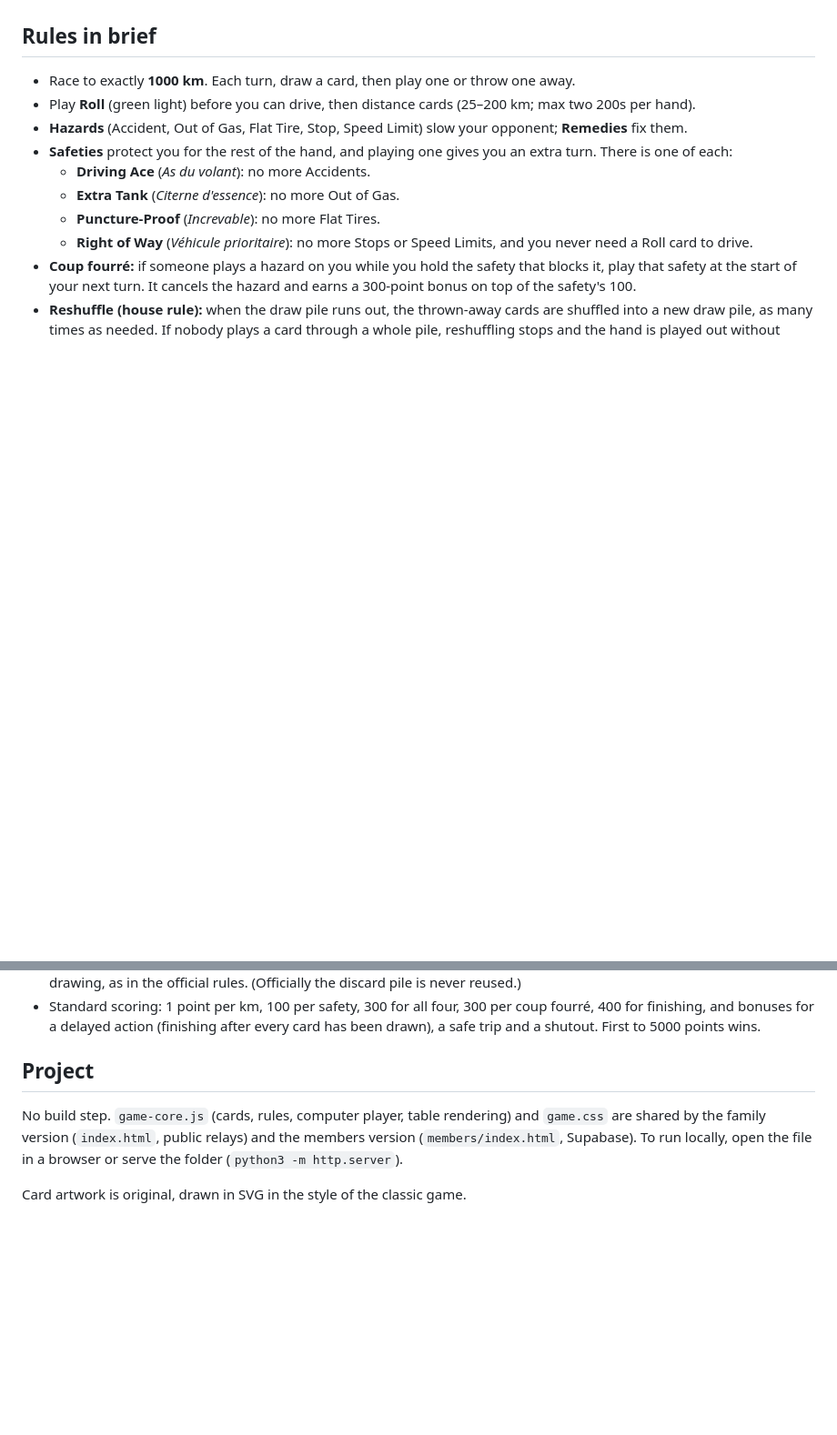
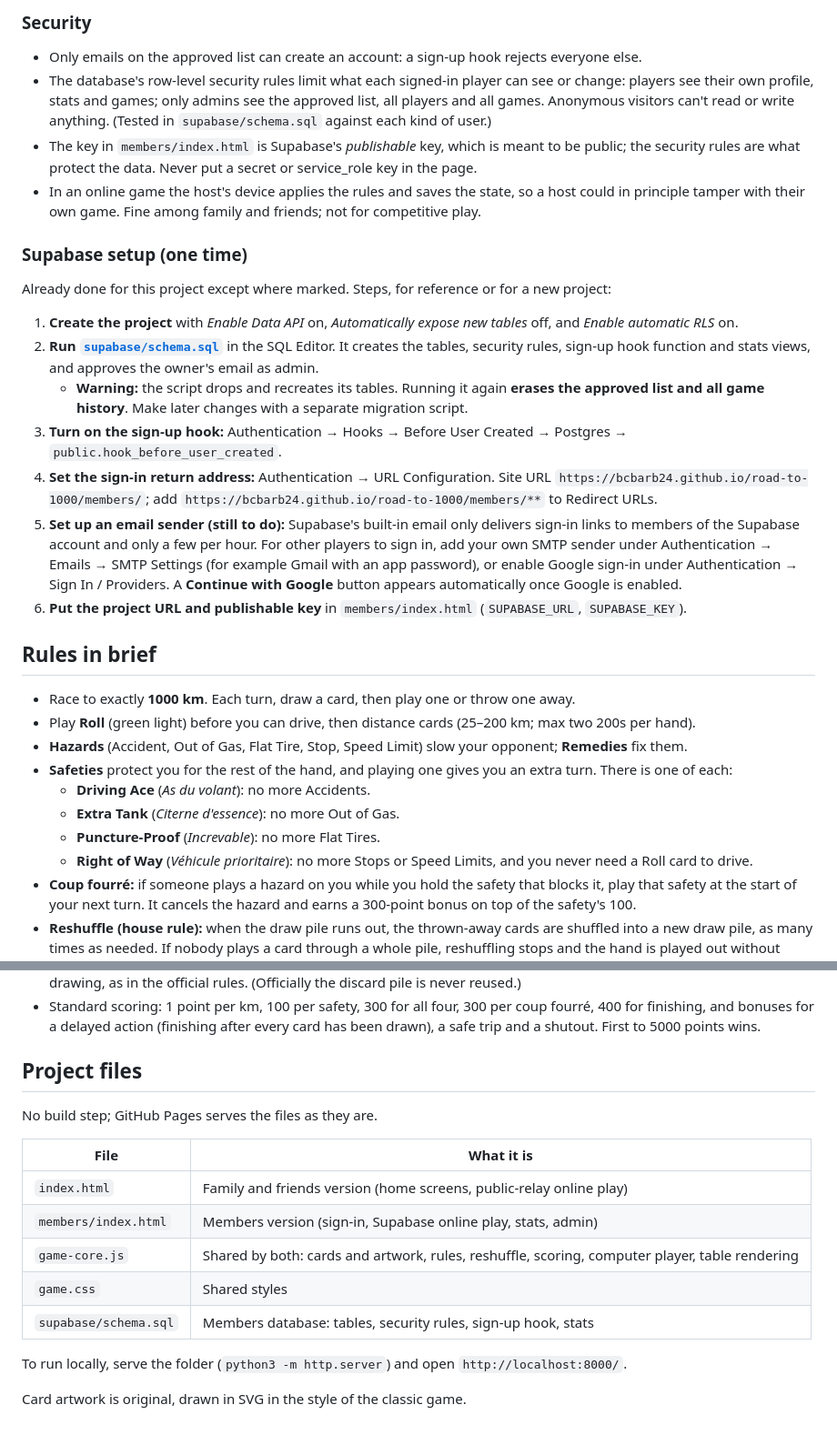
Before and after one commit to bcbarb24/road-to-1000, a Markdown page: README.md, 2 parts joined by grey strips. Shown at 91% size. Rendered like a GitHub page; blank space fills up the shorter version.

```diff
--- a/README.md
+++ b/README.md
@@ -38,3 +54,21 @@ Two players share one iPad or phone. Tap **Pass and play** on the home screen an
+### Security
+
+- Only emails on the approved list can create an account: a sign-up hook rejects everyone else.
+- The database's row-level security rules limit what each signed-in player can see or change: players see their own profile, stats and games; only admins see the approved list, all players and all games. Anonymous visitors can't read or write anything. (Tested in `supabase/schema.sql` against each kind of user.)
+- The key in `members/index.html` is Supabase's *publishable* key, which is meant to be public; the security rules are what protect the data. Never put a secret or service_role key in the page.
+- In an online game the host's device applies the rules and saves the state, so a host could in principle tamper with their own game. Fine among family and friends; not for competitive play.
+
+### Supabase setup (one time)
+
+Already done for this project except where marked. Steps, for reference or for a new project:
+
+1. **Create the project** with *Enable Data API* on, *Automatically expose new tables* off, and *Enable automatic RLS* on.
+2. **Run [`supabase/schema.sql`](supabase/schema.sql)** in the SQL Editor. It creates the tables, security rules, sign-up hook function and stats views, and approves the owner's email as admin.
+   - **Warning:** the script drops and recreates its tables. Running it again **erases the approved list and all game history**. Make later changes with a separate migration script.
+3. **Turn on the sign-up hook:** Authentication → Hooks → Before User Created → Postgres → `public.hook_before_user_created`.
+4. **Set the sign-in return address:** Authentication → URL Configuration. Site URL `https://bcbarb24.github.io/road-to-1000/members/`; add `https://bcbarb24.github.io/road-to-1000/members/**` to Redirect URLs.
+5. **Set up an email sender (still to do):** Supabase's built-in email only delivers sign-in links to members of the Supabase account and only a few per hour. For other players to sign in, add your own SMTP sender under Authentication → Emails → SMTP Settings (for example Gmail with an app password), or enable Google sign-in under Authentication → Sign In / Providers. A **Continue with Google** button appears automatically once Google is enabled.
+6. **Put the project URL and publishable key** in `members/index.html` (`SUPABASE_URL`, `SUPABASE_KEY`).
 
 ## Rules in brief
 
@@ -50,8 +84,18 @@ Two players share one iPad or phone. Tap **Pass and play** on the home screen an
 - **Reshuffle (house rule):** when the draw pile runs out, the thrown-away cards are shuffled into a new draw pile, as many times as needed. If nobody plays a card through a whole pile, reshuffling stops and the hand is played out without drawing, as in the official rules. (Officially the discard pile is never reused.)
 - Standard scoring: 1 point per km, 100 per safety, 300 for all four, 300 per coup fourré, 400 for finishing, and bonuses for a delayed action (finishing after every card has been drawn), a safe trip and a shutout. First to 5000 points wins.
 
-## Project
+## Project files
 
-No build step. `game-core.js` (cards, rules, computer player, table rendering) and `game.css` are shared by the family version (`index.html`, public relays) and the members version (`members/index.html`, Supabase). To run locally, open the file in a browser or serve the folder (`python3 -m http.server`).
+No build step; GitHub Pages serves the files as they are.
+
+| File | What it is |
+|---|---|
+| `index.html` | Family and friends version (home screens, public-relay online play) |
+| `members/index.html` | Members version (sign-in, Supabase online play, stats, admin) |
+| `game-core.js` | Shared by both: cards and artwork, rules, reshuffle, scoring, computer player, table rendering |
+| `game.css` | Shared styles |
+| `supabase/schema.sql` | Members database: tables, security rules, sign-up hook, stats |
+
+To run locally, serve the folder (`python3 -m http.server`) and open `http://localhost:8000/`.
 
 Card artwork is original, drawn in SVG in the style of the classic game.
```
Also changed, not shown: other parts of README.md (+33 -17 lines).
